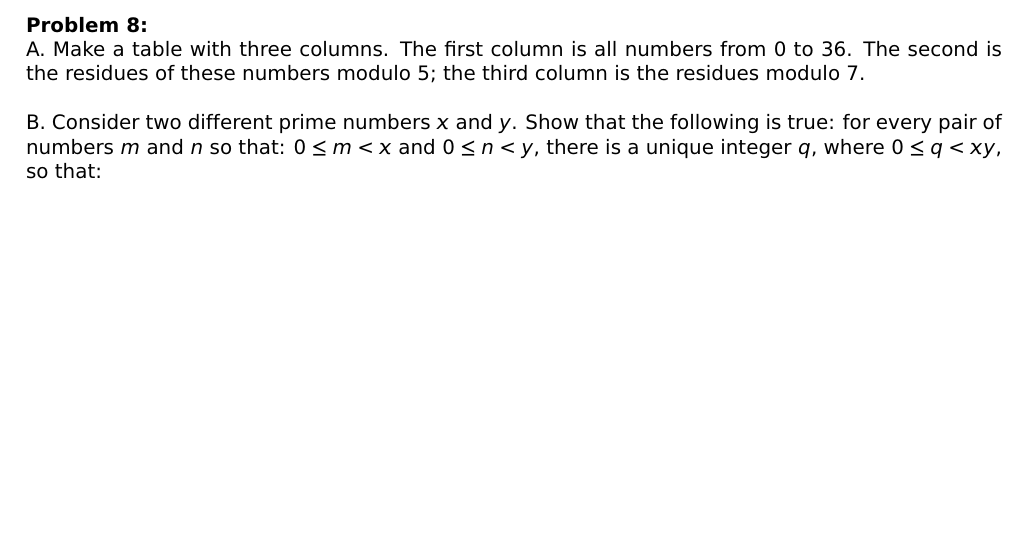
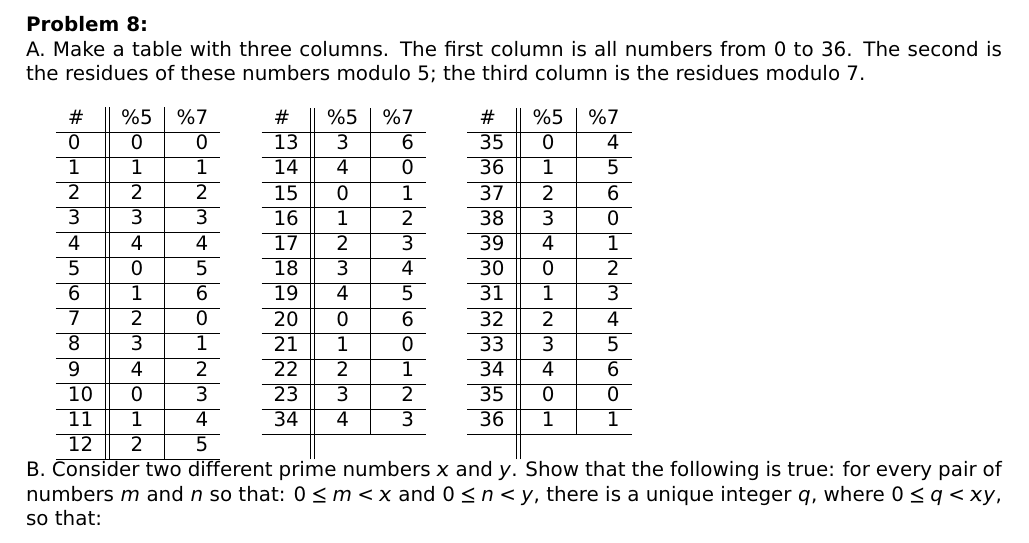
Before and after one commit to j21wang/algo1, a LaTeX problem sheet (hw1.tex): part of page 4 of 5, cut so that both start at the same text, the shorter picture padded with empty space. Compiled offline with pdfLaTeX.

Commit message:
added the first part of 8

```diff
--- a/hw1.tex
+++ b/hw1.tex
@@ -274,6 +274,57 @@ $\mathcal{H}$.\\
 from 0 to 36. The second is the residues of these numbers modulo 5;
 the third column is the residues modulo 7.\\
 
+\begin {tabular}{l || c | r}
+\# & \%5 & \%7 \\ \hline
+0 & 0 & 0 \\ \hline
+1 & 1 & 1 \\ \hline
+2 & 2 & 2 \\ \hline
+3 & 3 & 3 \\ \hline
+4 & 4 & 4 \\ \hline
+5 & 0 & 5 \\ \hline
+6 & 1 & 6 \\ \hline
+7 & 2 & 0 \\ \hline
+8 & 3 & 1 \\ \hline
+9 & 4 & 2 \\ \hline
+10 & 0 & 3 \\ \hline
+11 & 1 & 4 \\ \hline
+12 & 2 & 5 \\ \hline
+\end{tabular}
+\hspace{0.2in}
+\begin{tabular}{l || c | r}
+\# & \%5 & \%7 \\ \hline
+13 & 3 & 6 \\ \hline
+14 & 4 & 0 \\ \hline
+15 & 0 & 1 \\ \hline
+16 & 1 & 2 \\ \hline
+17 & 2 & 3 \\ \hline
+18 & 3 & 4 \\ \hline
+19 & 4 & 5 \\ \hline
+20 & 0 & 6 \\ \hline
+21 & 1 & 0 \\ \hline
+22 & 2 & 1 \\ \hline
+23 & 3 & 2 \\ \hline
+34 & 4 & 3 \\ \hline
+\\
+\end{tabular}
+\hspace{0.2in}
+\begin{tabular}{l || c | r}
+\# & \%5 & \%7 \\ \hline
+35 & 0 & 4 \\ \hline
+36 & 1 & 5 \\ \hline
+37 & 2 & 6 \\ \hline
+38 & 3 & 0 \\ \hline
+39 & 4 & 1 \\ \hline
+30 & 0 & 2 \\ \hline
+31 & 1 & 3 \\ \hline
+32 & 2 & 4 \\ \hline
+33 & 3 & 5 \\ \hline
+34 & 4 & 6 \\ \hline
+35 & 0 & 0 \\ \hline
+36 & 1 & 1 \\ \hline
+\\
+\end{tabular}
+
 \noindent B. Consider two different prime numbers $x$ and $y$. Show that the
 following is true: for every pair of numbers $m$ and $n$ so that: $0
 \leq m < x$ and $0 \leq n < y$, there is a unique integer $q$, where
```
